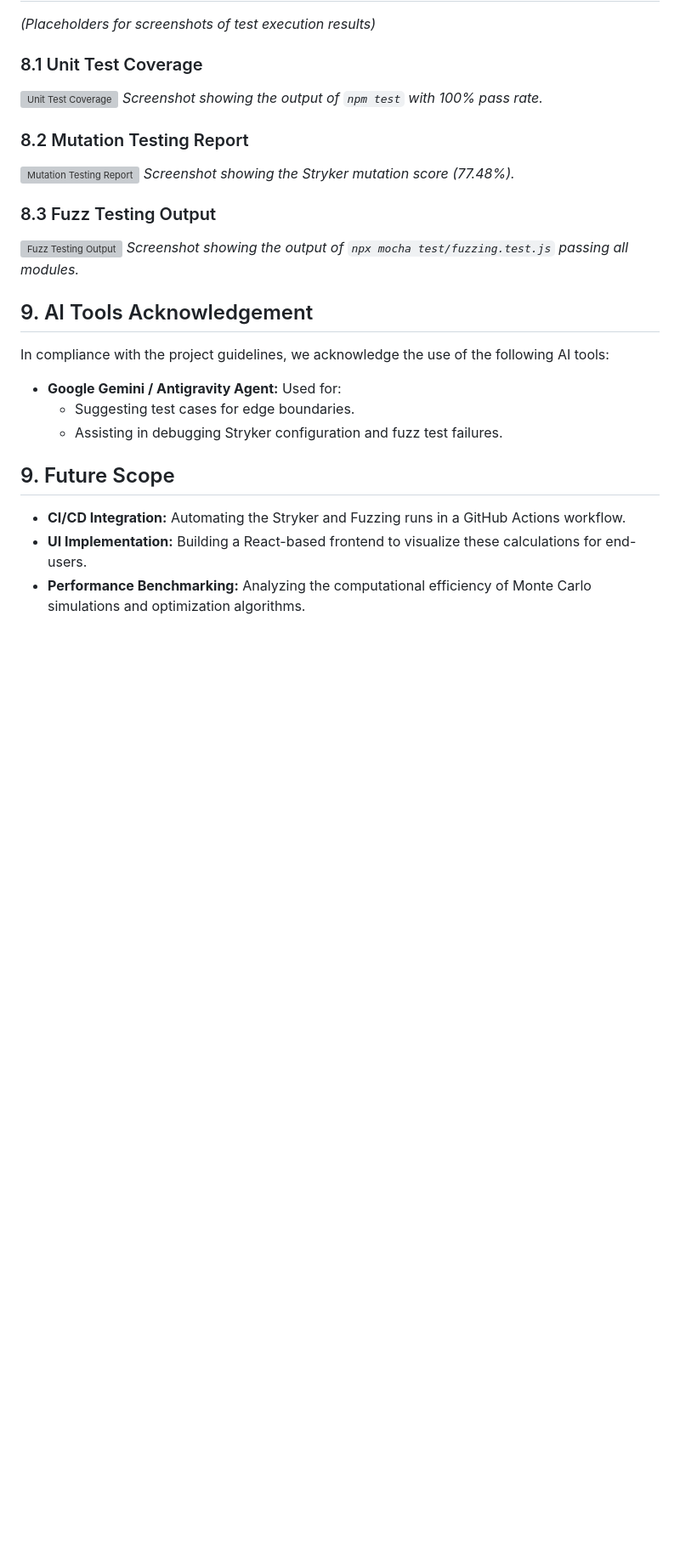
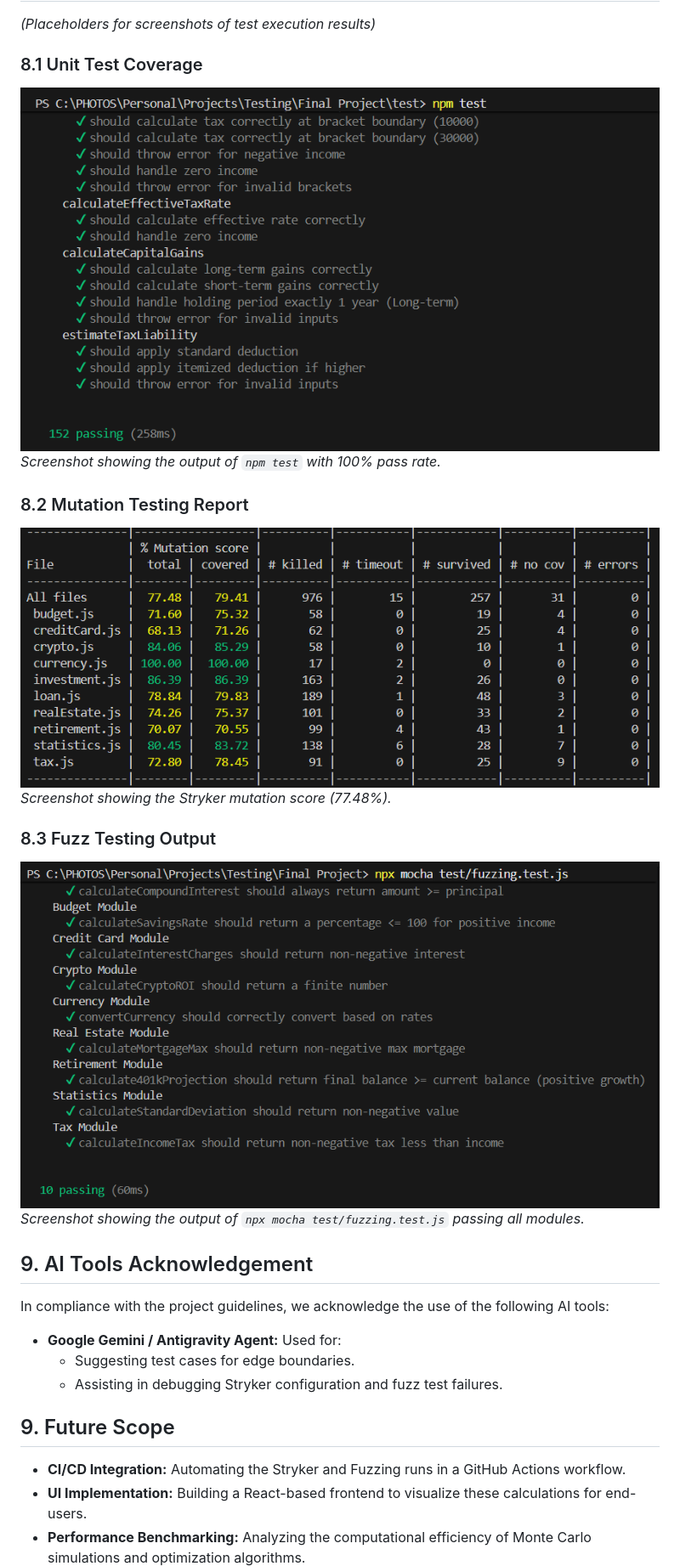
Before and after one commit to ParvGatecha/FinTech-Calc, a Markdown page: README.md, the part around the change. Shown: that part at 85% size. GitHub-like rendering; blank space fills up the shorter version; grey boxes are pictures that could not be loaded.

Commit message:
Update image paths.

```diff
--- a/README.md
+++ b/README.md
@@ -129,15 +129,15 @@ This project successfully demonstrated the value of **Mutation Testing** in soft
 *(Placeholders for screenshots of test execution results)*
 
 ### 8.1 Unit Test Coverage
-![Unit Test Coverage](reports\unit.png)
+![Unit Test Coverage](reports/unit.png)
 *Screenshot showing the output of `npm test` with 100% pass rate.*
 
 ### 8.2 Mutation Testing Report
-![Mutation Testing Report](reports\mutation.png)
+![Mutation Testing Report](reports/mutation.png)
 *Screenshot showing the Stryker mutation score (77.48%).*
 
 ### 8.3 Fuzz Testing Output
-![Fuzz Testing Output](reports\fuzz.png)
+![Fuzz Testing Output](reports/fuzz.png)
 *Screenshot showing the output of `npx mocha test/fuzzing.test.js` passing all modules.*
 
 ## 9. AI Tools Acknowledgement
```
